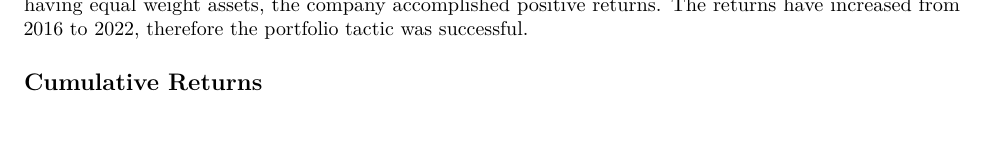
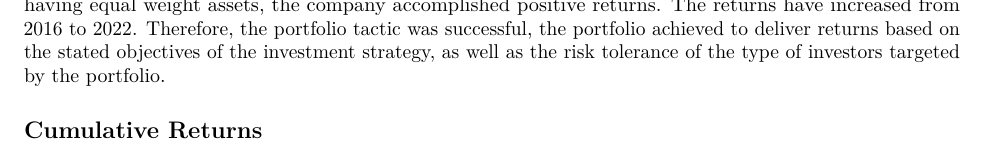
Before and after one commit to ChrisConH/PMF-Group-Work, an R Markdown document (PMF_H2.Rmd): part of page 2 of 3, cut so that both start at the same text, the shorter picture padded with empty space. Rendered offline with R 4.5, knitr and Pandoc, then LaTeX, with nearby package versions; some code elsewhere in the file could not run offline.

Commit message:
Update PMF_H2.Rmd

````diff
--- a/PMF_H2.Rmd
+++ b/PMF_H2.Rmd
@@ -172,7 +172,7 @@ geom_smooth(method = "lm", color = "red") +
 theme_tq() + scale_color_tq() +
 scale_y_continuous(labels = scales::percent)
 ```
-Based on the table of the Portfolio Monthly returns, it can be interpreted that with the portfolio having equal weight assets, the company accomplished positive returns. The returns have increased from 2016 to 2022, therefore the portfolio tactic was successful.
+Based on the table of the Portfolio Monthly returns, it can be interpreted that with the portfolio having equal weight assets, the company accomplished positive returns. The returns have increased from 2016 to 2022. Therefore, the portfolio tactic was successful, the portfolio achieved to deliver returns based on the stated objectives of the investment strategy, as well as the risk tolerance of the type of investors targeted by the portfolio.
 
 ## Cumulative Returns
 
````
Also changed, not shown: PMF_H2.Rmd (2 more changed lines).
